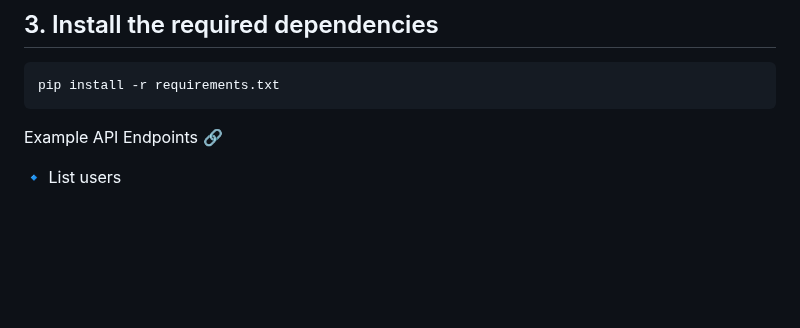
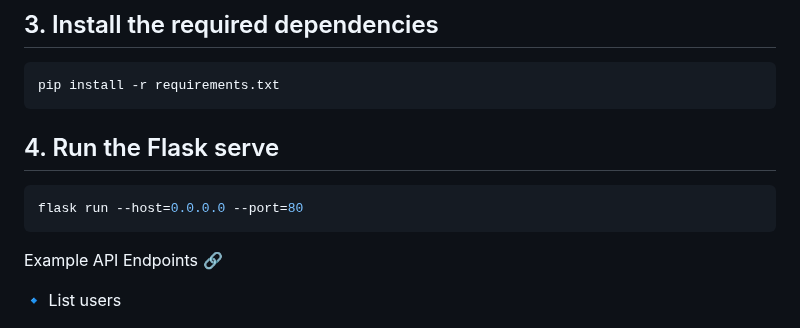
Before and after one commit to khuloud0/holbertonschool-hbnb, a Markdown page: part2/README.md, the part around the change. Rendered like a GitHub page; blank space fills up the shorter version.

````diff
--- a/part2/README.md
+++ b/part2/README.md
@@ -53,6 +53,10 @@ cd holbertonschool-hbnb/part2
 ## 3. Install the required dependencies
 ```bash
 pip install -r requirements.txt
+```
+## 4. Run the Flask serve
+```bash
+flask run --host=0.0.0.0 --port=80
 ```
 
 
````
